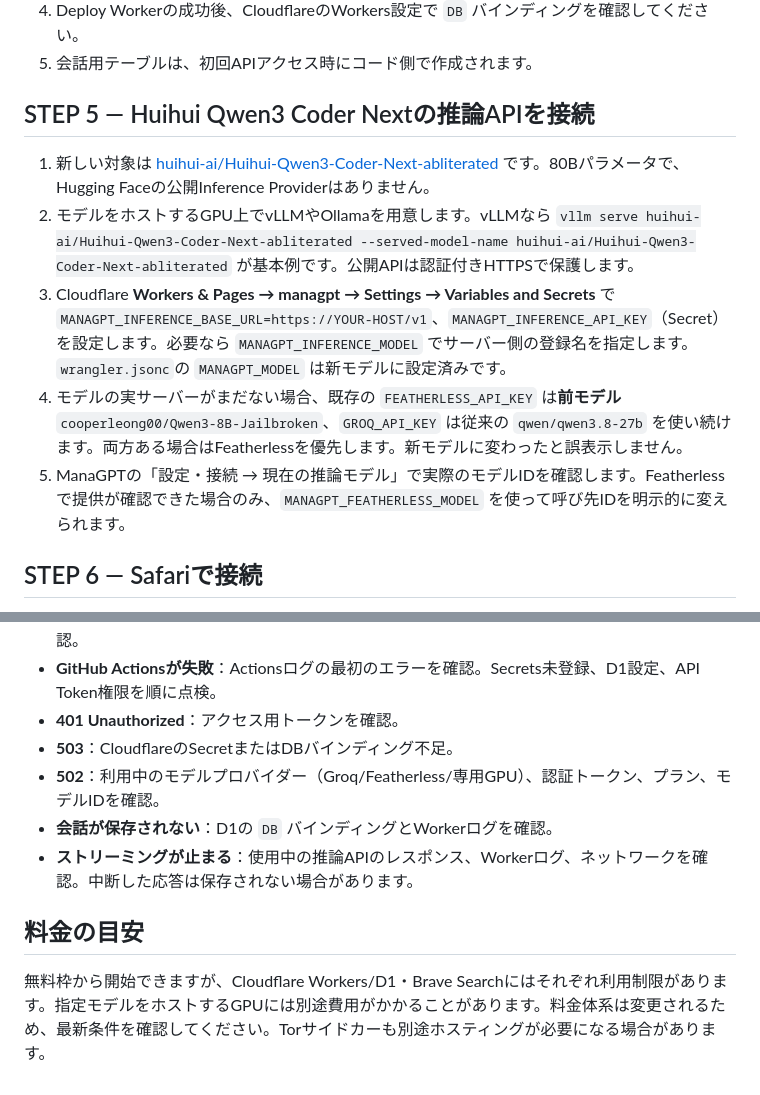
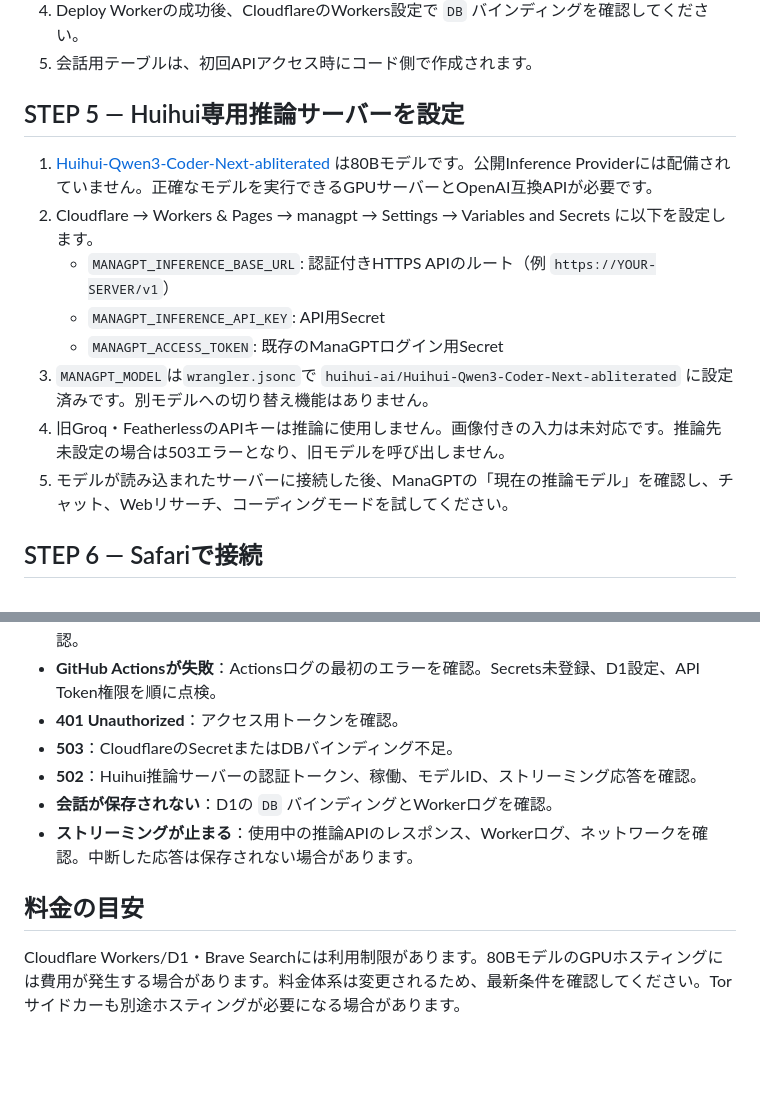
Before and after one commit to mnaoki20081106-afk/ManaGPT, a Markdown page: SETUP_TUTORIAL_JA.md, 2 parts joined by grey strips. Rendered like a GitHub page; blank space fills up the shorter version.

Commit message:
Update tutorial for strict Huihui-only runtime setup

```diff
--- a/SETUP_TUTORIAL_JA.md
+++ b/SETUP_TUTORIAL_JA.md
@@ -40,12 +40,16 @@
 4. Deploy Workerの成功後、CloudflareのWorkers設定で `DB` バインディングを確認してください。
 5. 会話用テーブルは、初回APIアクセス時にコード側で作成されます。
 
-## STEP 5 — Huihui Qwen3 Coder Nextの推論APIを接続
-1. 新しい対象は [huihui-ai/Huihui-Qwen3-Coder-Next-abliterated](https://huggingface.co/huihui-ai/Huihui-Qwen3-Coder-Next-abliterated) です。80Bパラメータで、Hugging Faceの公開Inference Providerはありません。
-2. モデルをホストするGPU上でvLLMやOllamaを用意します。vLLMなら `vllm serve huihui-ai/Huihui-Qwen3-Coder-Next-abliterated --served-model-name huihui-ai/Huihui-Qwen3-Coder-Next-abliterated` が基本例です。公開APIは認証付きHTTPSで保護します。
-3. Cloudflare **Workers & Pages → managpt → Settings → Variables and Secrets** で `MANAGPT_INFERENCE_BASE_URL=https://YOUR-HOST/v1`、`MANAGPT_INFERENCE_API_KEY`（Secret）を設定します。必要なら `MANAGPT_INFERENCE_MODEL` でサーバー側の登録名を指定します。`wrangler.jsonc`の `MANAGPT_MODEL` は新モデルに設定済みです。
-4. モデルの実サーバーがまだない場合、既存の `FEATHERLESS_API_KEY` は**前モデル** `cooperleong00/Qwen3-8B-Jailbroken`、`GROQ_API_KEY` は従来の `qwen/qwen3.8-27b` を使い続けます。両方ある場合はFeatherlessを優先します。新モデルに変わったと誤表示しません。
-5. ManaGPTの「設定・接続 → 現在の推論モデル」で実際のモデルIDを確認します。Featherlessで提供が確認できた場合のみ、`MANAGPT_FEATHERLESS_MODEL` を使って呼び先IDを明示的に変えられます。
+## STEP 5 — Huihui専用推論サーバーを設定
+
+1. [Huihui-Qwen3-Coder-Next-abliterated](https://huggingface.co/huihui-ai/Huihui-Qwen3-Coder-Next-abliterated) は80Bモデルです。公開Inference Providerには配備されていません。正確なモデルを実行できるGPUサーバーとOpenAI互換APIが必要です。
+2. Cloudflare → Workers & Pages → managpt → Settings → Variables and Secrets に以下を設定します。
+   - `MANAGPT_INFERENCE_BASE_URL`: 認証付きHTTPS APIのルート（例 `https://YOUR-SERVER/v1`）
+   - `MANAGPT_INFERENCE_API_KEY`: API用Secret
+   - `MANAGPT_ACCESS_TOKEN`: 既存のManaGPTログイン用Secret
+3. `MANAGPT_MODEL`は`wrangler.jsonc`で `huihui-ai/Huihui-Qwen3-Coder-Next-abliterated` に設定済みです。別モデルへの切り替え機能はありません。
+4. 旧Groq・FeatherlessのAPIキーは推論に使用しません。画像付きの入力は未対応です。推論先未設定の場合は503エラーとなり、旧モデルを呼び出しません。
+5. モデルが読み込まれたサーバーに接続した後、ManaGPTの「現在の推論モデル」を確認し、チャット、Webリサーチ、コーディングモードを試してください。
 
 ## STEP 6 — Safariで接続
 1. Cloudflareで `managpt` Workerの `*.workers.dev` URLを確認。
@@ -96,9 +100,9 @@
 - **GitHub Actionsが失敗**：Actionsログの最初のエラーを確認。Secrets未登録、D1設定、API Token権限を順に点検。
 - **401 Unauthorized**：アクセス用トークンを確認。
 - **503**：CloudflareのSecretまたはDBバインディング不足。
-- **502**：利用中のモデルプロバイダー（Groq/Featherless/専用GPU）、認証トークン、プラン、モデルIDを確認。
+- **502**：Huihui推論サーバーの認証トークン、稼働、モデルID、ストリーミング応答を確認。
 - **会話が保存されない**：D1の `DB` バインディングとWorkerログを確認。
 - **ストリーミングが止まる**：使用中の推論APIのレスポンス、Workerログ、ネットワークを確認。中断した応答は保存されない場合があります。
 
 ## 料金の目安
-無料枠から開始できますが、Cloudflare Workers/D1・Brave Searchにはそれぞれ利用制限があります。指定モデルをホストするGPUには別途費用がかかることがあります。料金体系は変更されるため、最新条件を確認してください。Torサイドカーも別途ホスティングが必要になる場合があります。
+Cloudflare Workers/D1・Brave Searchには利用制限があります。80BモデルのGPUホスティングには費用が発生する場合があります。料金体系は変更されるため、最新条件を確認してください。Torサイドカーも別途ホスティングが必要になる場合があります。
```
